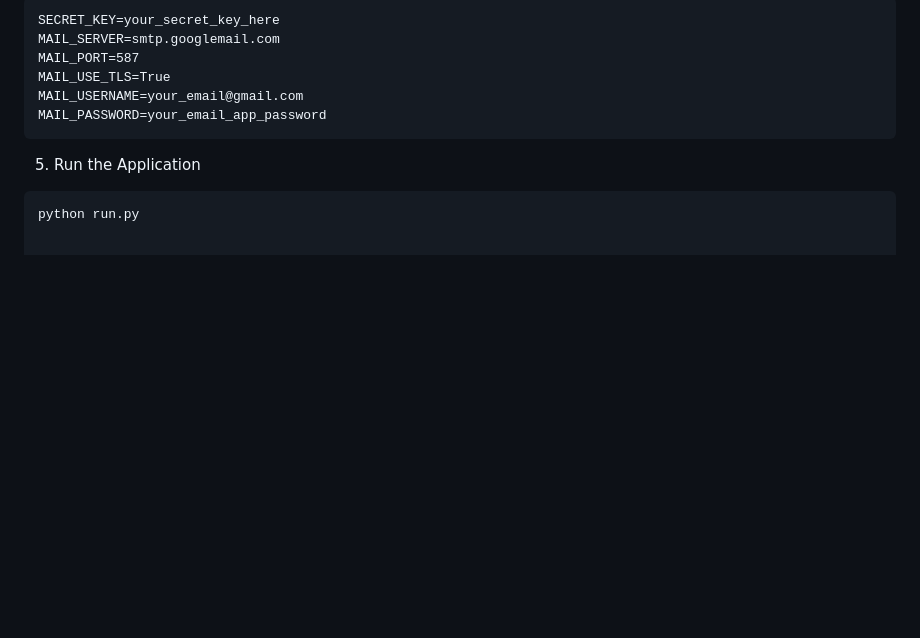
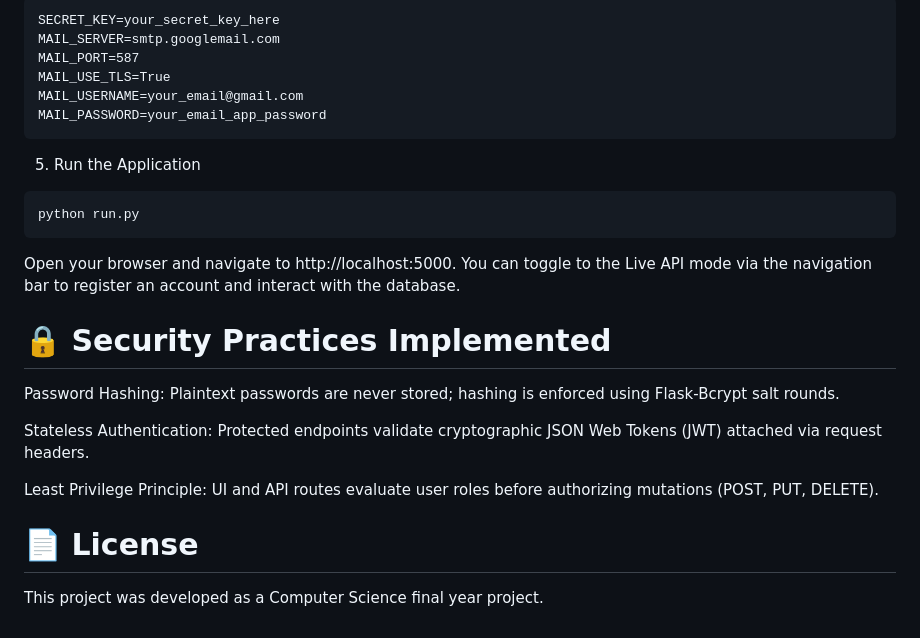
Before and after one commit to Kosolu414/product-expiry-system, a Markdown page: README.md, the part around the change. Rendered like a GitHub page; blank space fills up the shorter version.

````diff
--- a/README.md
+++ b/README.md
@@ -77,3 +77,17 @@ MAIL_PASSWORD=your_email_app_password
 5. Run the Application
 ```bash
 python run.py
+```
+Open your browser and navigate to http://localhost:5000. You can toggle to the Live API mode via the navigation bar to register an account and interact with the database.
+
+# 🔒 Security Practices Implemented
+
+Password Hashing: Plaintext passwords are never stored; hashing is enforced using Flask-Bcrypt salt rounds.
+
+Stateless Authentication: Protected endpoints validate cryptographic JSON Web Tokens (JWT) attached via request headers.
+
+Least Privilege Principle: UI and API routes evaluate user roles before authorizing mutations (POST, PUT, DELETE).
+
+# 📄 License
+
+This project was developed as a Computer Science final year project.
````
